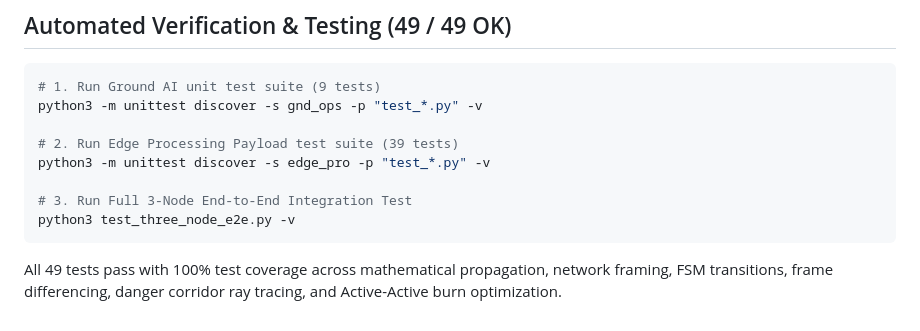
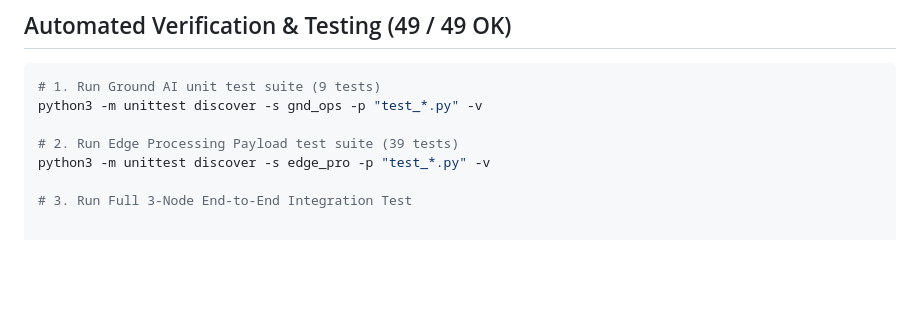
Before and after one commit to ChinmayaDas2007/Autonomous-Collision-Avoidance, a Markdown page: README.md, the part around the change. GitHub-like rendering; blank space fills up the shorter version.

Commit message:
Update README to remove E2E test instructions
Removed instructions for running the Full 3-Node End-to-End Integration Test from the README.

````diff
--- a/README.md
+++ b/README.md
@@ -179,7 +179,3 @@ python3 -m unittest discover -s gnd_ops -p "test_*.py" -v
 python3 -m unittest discover -s edge_pro -p "test_*.py" -v
 
 # 3. Run Full 3-Node End-to-End Integration Test
-python3 test_three_node_e2e.py -v
-```
-
-All 49 tests pass with 100% test coverage across mathematical propagation, network framing, FSM transitions, frame differencing, danger corridor ray tracing, and Active-Active burn optimization.
````
